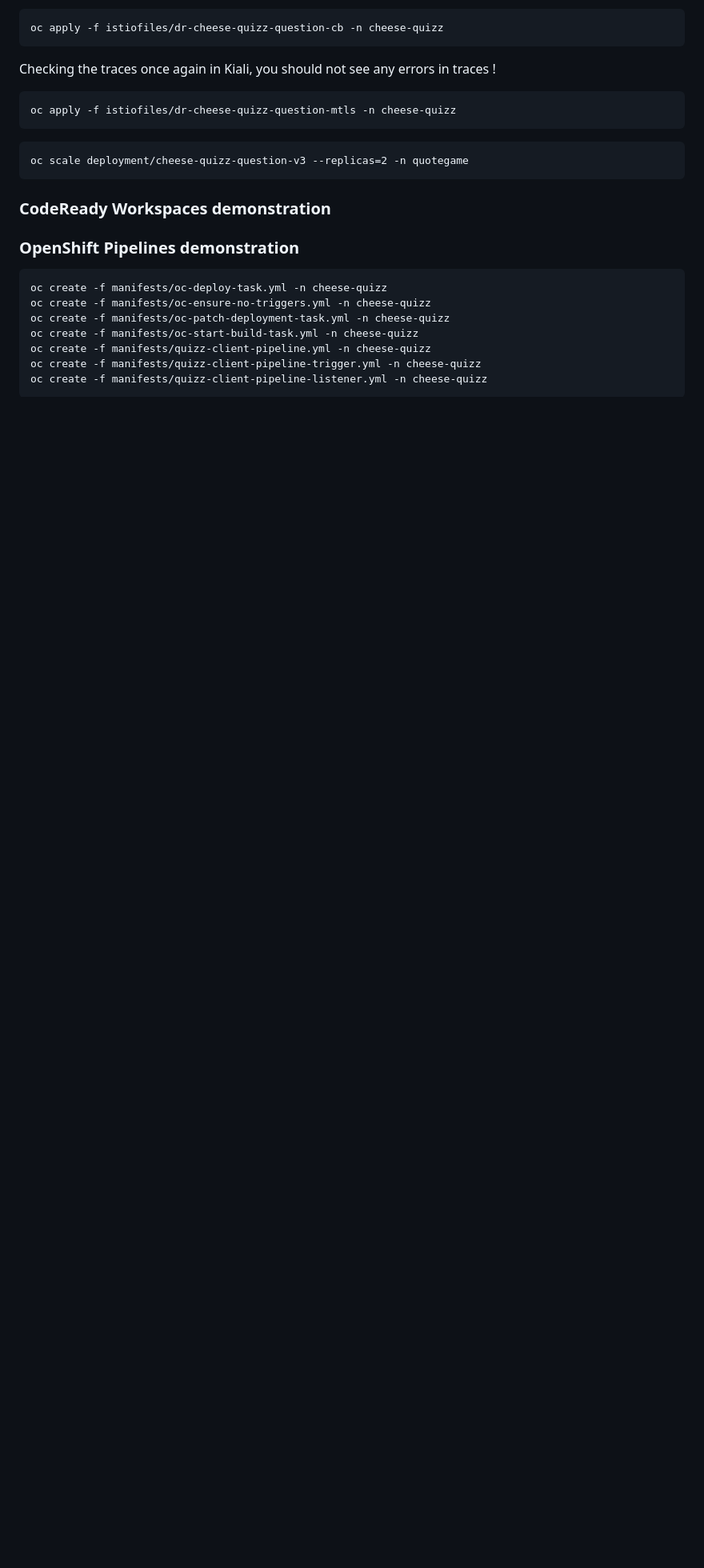
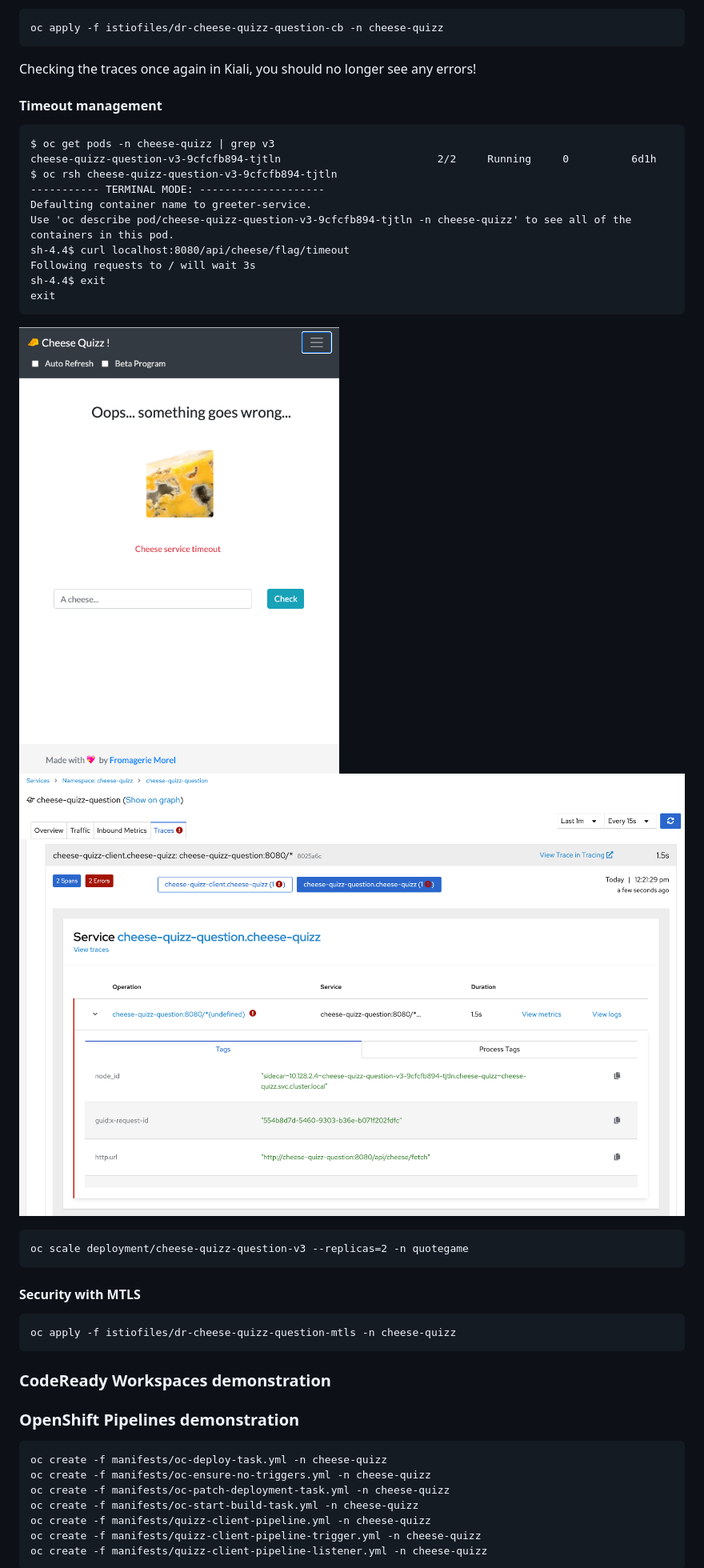
Before and after one commit to lbroudoux/cheese-quizz, a Markdown page: README.md, the part around the change printed below. Shown: that part at 80% size. GitHub-like rendering; pictures changed too: assets/kiali-timeout-v3.png (added), assets/timeout-quizz.png (added); blank space fills up the shorter version.

Commit message:
Updating documentation

`````diff
--- a/README.md
+++ b/README.md
@@ -206,15 +210,35 @@ Let's apply the circuit breaker configuration to our question `DestinationRule`:
 oc apply -f istiofiles/dr-cheese-quizz-question-cb -n cheese-quizz
 ```
 
-Checking the traces once again in Kiali, you should not see any errors in traces !
+Checking the traces once again in Kiali, you should no longer see any errors!
 
+#### Timeout management
+
+````
+$ oc get pods -n cheese-quizz | grep v3
+cheese-quizz-question-v3-9cfcfb894-tjtln                         2/2     Running     0          6d1h
+$ oc rsh cheese-quizz-question-v3-9cfcfb894-tjtln
+----------- TERMINAL MODE: --------------------
+Defaulting container name to greeter-service.
+Use 'oc describe pod/cheese-quizz-question-v3-9cfcfb894-tjtln -n cheese-quizz' to see all of the containers in this pod.
+sh-4.4$ curl localhost:8080/api/cheese/flag/timeout
+Following requests to / will wait 3s
+sh-4.4$ exit
+exit
+````
+
+<img src="./assets/timeout-quizz.png" width="400">
+
+![kiali-timeout-v3](./assets/kiali-timeout-v3.png)
+
+```
+oc scale deployment/cheese-quizz-question-v3 --replicas=2 -n quotegame
+```
+
+#### Security with MTLS
 
 ```
 oc apply -f istiofiles/dr-cheese-quizz-question-mtls -n cheese-quizz
-```
-
-```
-oc scale deployment/cheese-quizz-question-v3 --replicas=2 -n quotegame
 ```
 
 ### CodeReady Workspaces demonstration
`````
Also changed, not shown: other parts of README.md (+8 -4 lines).
